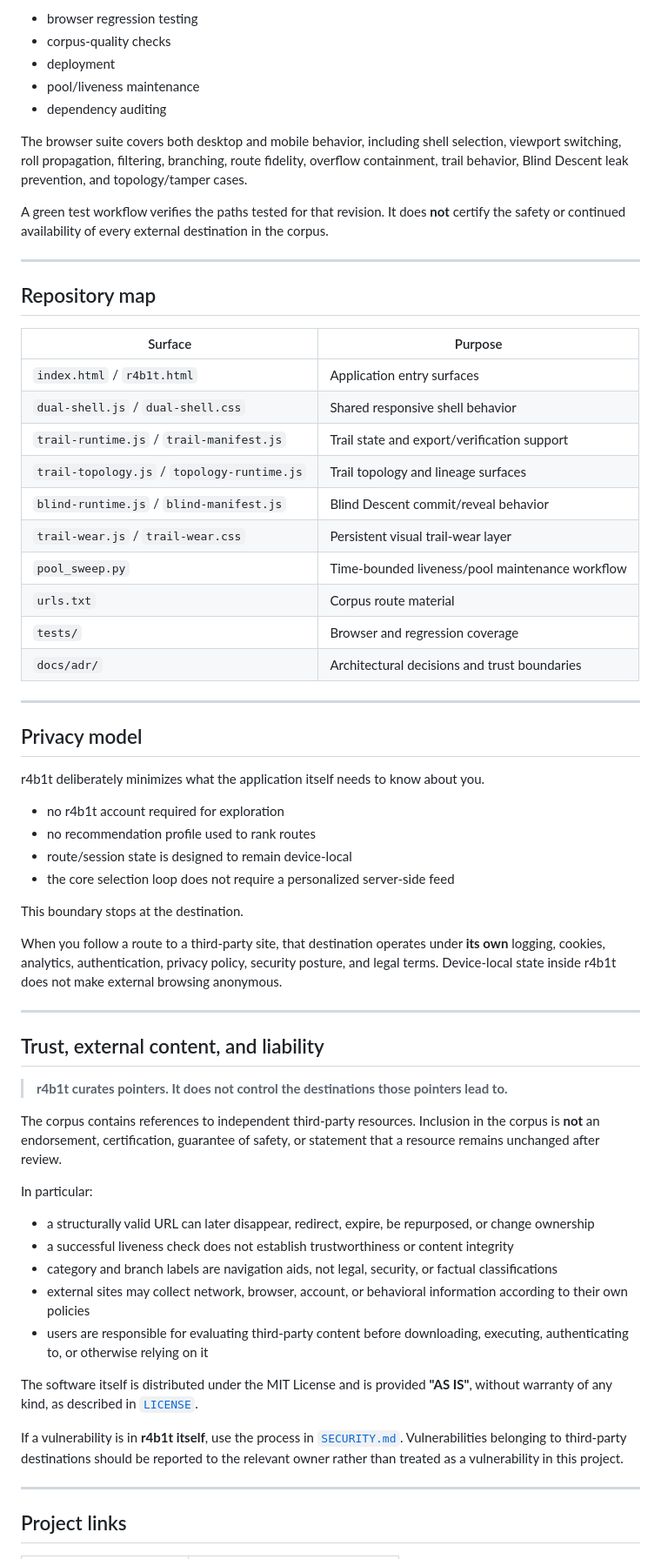
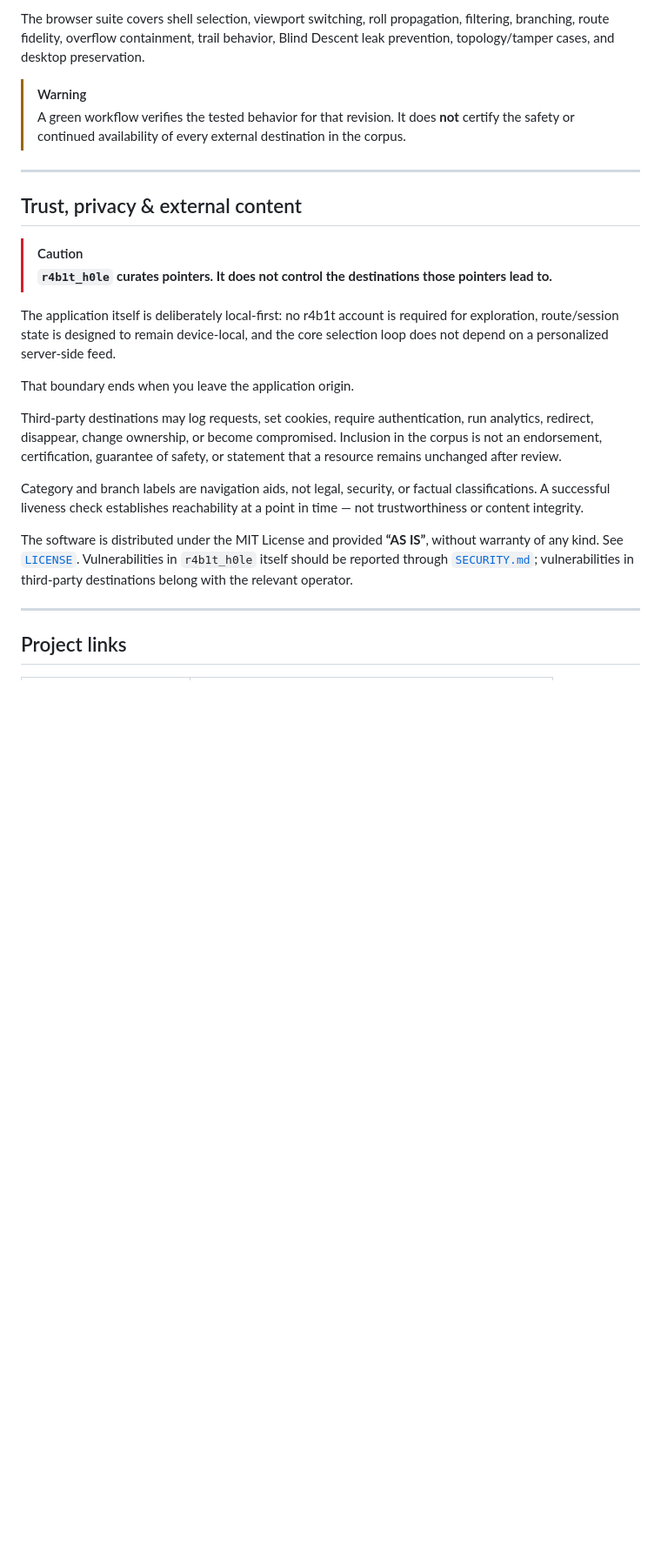
Before and after one commit to GnomeMan4201/r4b1t, a Markdown page: README.md, the part around one of its changes. Shown at 87% size. Drawn GitHub-style; blank space fills up the shorter version.

Commit message:
docs: elevate r4b1t_h0le README presentation

```diff
--- a/README.md
+++ b/README.md
@@ -296,65 +376,25 @@ The repository maintains dedicated workflow surfaces for:
 
-- browser regression testing
-- corpus-quality checks
-- deployment
-- pool/liveness maintenance
-- dependency auditing
+The browser suite covers shell selection, viewport switching, roll propagation, filtering, branching, route fidelity, overflow containment, trail behavior, Blind Descent leak prevention, topology/tamper cases, and desktop preservation.
 
-The browser suite covers both desktop and mobile behavior, including shell selection, viewport switching, roll propagation, filtering, branching, route fidelity, overflow containment, trail behavior, Blind Descent leak prevention, and topology/tamper cases.
-
-A green test workflow verifies the paths tested for that revision. It does **not** certify the safety or continued availability of every external destination in the corpus.
+> [!WARNING]
+> A green workflow verifies the tested behavior for that revision. It does **not** certify the safety or continued availability of every external destination in the corpus.
 
 ---
 
-## Repository map
+## Trust, privacy & external content
 
-| Surface | Purpose |
-| --- | --- |
-| `index.html` / `r4b1t.html` | Application entry surfaces |
-| `dual-shell.js` / `dual-shell.css` | Shared responsive shell behavior |
-| `trail-runtime.js` / `trail-manifest.js` | Trail state and export/verification support |
-| `trail-topology.js` / `topology-runtime.js` | Trail topology and lineage surfaces |
-| `blind-runtime.js` / `blind-manifest.js` | Blind Descent commit/reveal behavior |
-| `trail-wear.js` / `trail-wear.css` | Persistent visual trail-wear layer |
-| `pool_sweep.py` | Time-bounded liveness/pool maintenance workflow |
-| `urls.txt` | Corpus route material |
-| `tests/` | Browser and regression coverage |
-| `docs/adr/` | Architectural decisions and trust boundaries |
+> [!CAUTION]
+> **`r4b1t_h0le` curates pointers. It does not control the destinations those pointers lead to.**
 
----
+The application itself is deliberately local-first: no r4b1t account is required for exploration, route/session state is designed to remain device-local, and the core selection loop does not depend on a personalized server-side feed.
 
-## Privacy model
+That boundary ends when you leave the application origin.
 
-r4b1t deliberately minimizes what the application itself needs to know about you.
+Third-party destinations may log requests, set cookies, require authentication, run analytics, redirect, disappear, change ownership, or become compromised. Inclusion in the corpus is not an endorsement, certification, guarantee of safety, or statement that a resource remains unchanged after review.
 
-- no r4b1t account required for exploration
-- no recommendation profile used to rank routes
-- route/session state is designed to remain device-local
-- the core selection loop does not require a personalized server-side feed
+Category and branch labels are navigation aids, not legal, security, or factual classifications. A successful liveness check establishes reachability at a point in time — not trustworthiness or content integrity.
 
-This boundary stops at the destination.
-
-When you follow a route to a third-party site, that destination operates under **its own** logging, cookies, analytics, authentication, privacy policy, security posture, and legal terms. Device-local state inside r4b1t does not make external browsing anonymous.
-
----
-
-## Trust, external content, and liability
-
-> **r4b1t curates pointers. It does not control the destinations those pointers lead to.**
-
-The corpus contains references to independent third-party resources. Inclusion in the corpus is **not** an endorsement, certification, guarantee of safety, or statement that a resource remains unchanged after review.
-
-In particular:
-
-- a structurally valid URL can later disappear, redirect, expire, be repurposed, or change ownership
-- a successful liveness check does not establish trustworthiness or content integrity
-- category and branch labels are navigation aids, not legal, security, or factual classifications
-- external sites may collect network, browser, account, or behavioral information according to their own policies
-- users are responsible for evaluating third-party content before downloading, executing, authenticating to, or otherwise relying on it
-
-The software itself is distributed under the MIT License and is provided **"AS IS"**, without warranty of any kind, as described in [`LICENSE`](./LICENSE).
-
-If a vulnerability is in **r4b1t itself**, use the process in [`SECURITY.md`](./SECURITY.md). Vulnerabilities belonging to third-party destinations should be reported to the relevant owner rather than treated as a vulnerability in this project.
+The software is distributed under the MIT License and provided **“AS IS”**, without warranty of any kind. See [`LICENSE`](./LICENSE). Vulnerabilities in `r4b1t_h0le` itself should be reported through [`SECURITY.md`](./SECURITY.md); vulnerabilities in third-party destinations belong with the relevant operator.
 
 ---
 
```
Also changed, not shown: other parts of README.md (+252 -173 lines).
